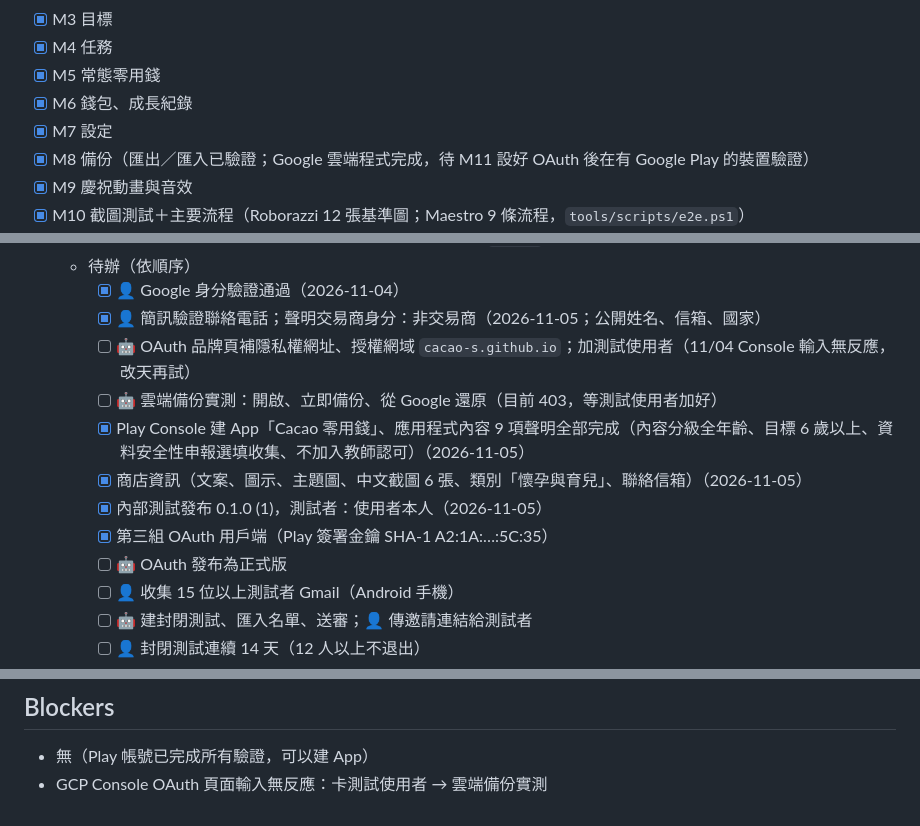
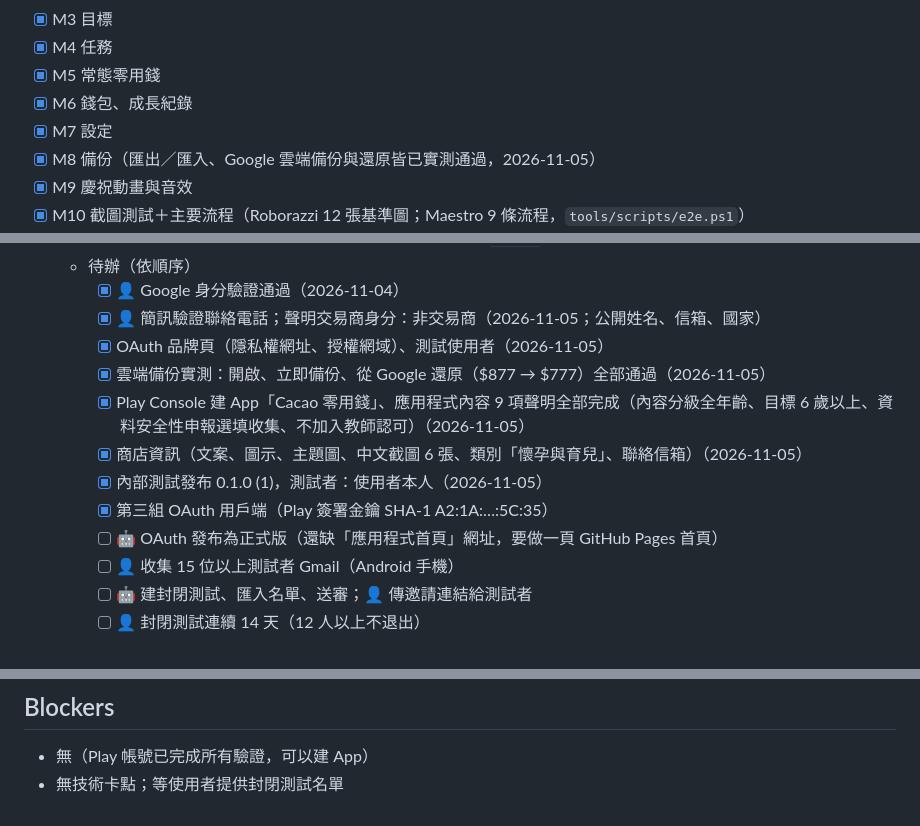
Before and after one commit to Cacao-s/Cacao, a Markdown page: docs/progress.md, 3 parts joined by grey strips. Rendered like a GitHub page.

Commit message:
docs(progress): 雲端備份實測通過、OAuth 品牌頁完成
Co-Authored-By: Claude Opus 5.5 <noreply@anthropic.com>
Claude-Session: https://claude.ai/code/session_016BNvDSEaVk37NhSrqLNtE2

```diff
--- a/docs/progress.md
+++ b/docs/progress.md
@@ -26,7 +26,7 @@
 - [x] M5 常態零用錢
 - [x] M6 錢包、成長紀錄
 - [x] M7 設定
-- [x] M8 備份（匯出／匯入已驗證；Google 雲端程式完成，待 M11 設好 OAuth 後在有 Google Play 的裝置驗證）
+- [x] M8 備份（匯出／匯入、Google 雲端備份與還原皆已實測通過，2026-11-05）
 - [x] M9 慶祝動畫與音效
 - [x] M10 截圖測試＋主要流程（Roborazzi 12 張基準圖；Maestro 9 條流程，`tools/scripts/e2e.ps1`）
 - [ ] M11 上架準備（人工上架，約 50%；`docs/release-guide.md`、`docs/store/`、`docs/privacy/`、`infra/`）
@@ -42,13 +42,13 @@
   - 待辦（依順序）
     - [x] 👤 Google 身分驗證通過（2026-11-04）
     - [x] 👤 簡訊驗證聯絡電話；聲明交易商身分：非交易商（2026-11-05；公開姓名、信箱、國家）
-    - [ ] 🤖 OAuth 品牌頁補隱私權網址、授權網域 `cacao-s.github.io`；加測試使用者（11/04 Console 輸入無反應，改天再試）
-    - [ ] 🤖 雲端備份實測：開啟、立即備份、從 Google 還原（目前 403，等測試使用者加好）
+    - [x] OAuth 品牌頁（隱私權網址、授權網域）、測試使用者（2026-11-05）
+    - [x] 雲端備份實測：開啟、立即備份、從 Google 還原（$877 → $777）全部通過（2026-11-05）
     - [x] Play Console 建 App「Cacao 零用錢」、應用程式內容 9 項聲明全部完成（內容分級全年齡、目標 6 歲以上、資料安全性申報選填收集、不加入教師認可）（2026-11-05）
     - [x] 商店資訊（文案、圖示、主題圖、中文截圖 6 張、類別「懷孕與育兒」、聯絡信箱）（2026-11-05）
     - [x] 內部測試發布 0.1.0 (1)，測試者：使用者本人（2026-11-05）
     - [x] 第三組 OAuth 用戶端（Play 簽署金鑰 SHA-1 A2:1A:…:5C:35）
-    - [ ] 🤖 OAuth 發布為正式版
+    - [ ] 🤖 OAuth 發布為正式版（還缺「應用程式首頁」網址，要做一頁 GitHub Pages 首頁）
     - [ ] 👤 收集 15 位以上測試者 Gmail（Android 手機）
     - [ ] 🤖 建封閉測試、匯入名單、送審；👤 傳邀請連結給測試者
     - [ ] 👤 封閉測試連續 14 天（12 人以上不退出）
@@ -99,4 +100,4 @@
 ## Blockers
 
 - 無（Play 帳號已完成所有驗證，可以建 App）
-- GCP Console OAuth 頁面輸入無反應：卡測試使用者 → 雲端備份實測
+- 無技術卡點；等使用者提供封閉測試名單
```
Also changed, not shown: other parts of docs/progress.md (+1 -0 lines).
